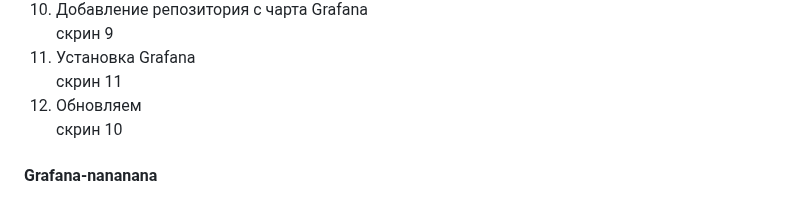
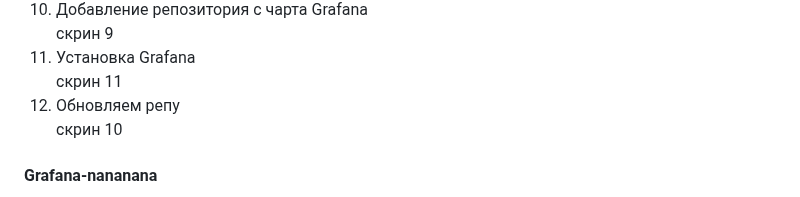
Before and after one commit to elyaroman/cloud-systems-and-technologies, a Markdown page: lab 5/report_basic.md, the part around the change. GitHub-like rendering.

```diff
--- a/lab 5/report_basic.md
+++ b/lab 5/report_basic.md
@@ -26,7 +26,7 @@
   скрин 9
    <li>Установка Grafana</li>
   скрин 11
-   <li>Обновляем </li>
+   <li>Обновляем репу</li>
   скрин 10
 </ol>
 
```
